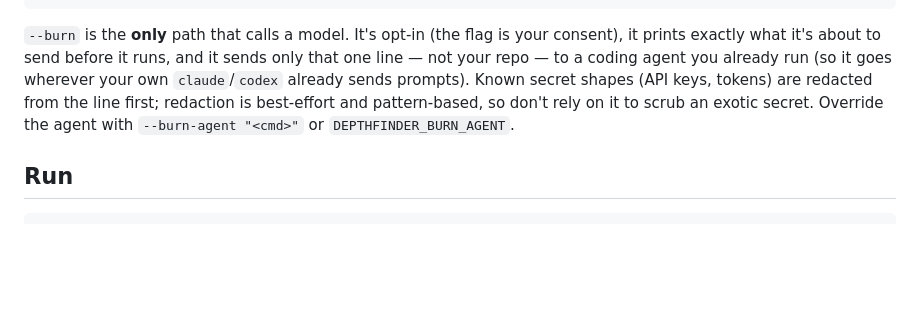
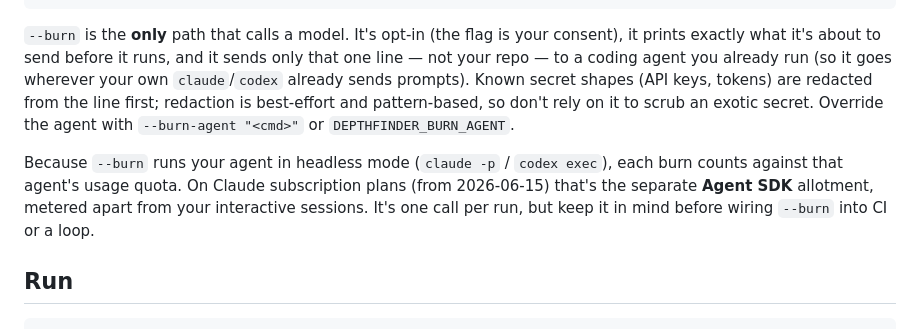
Before and after one commit to phdev/Depthfinder, a Markdown page: README.md, the part around the change. GitHub-like rendering; blank space fills up the shorter version.

````diff
--- a/README.md
+++ b/README.md
@@ -88,6 +88,12 @@ redaction is best-effort and pattern-based, so don't rely on it to scrub an
 exotic secret. Override the agent with `--burn-agent "<cmd>"` or
 `DEPTHFINDER_BURN_AGENT`.
 
+Because `--burn` runs your agent in headless mode (`claude -p` / `codex exec`),
+each burn counts against that agent's usage quota. On Claude subscription
+plans (from 2026-06-15) that's the separate **Agent SDK** allotment, metered
+apart from your interactive sessions. It's one call per run, but keep it in
+mind before wiring `--burn` into CI or a loop.
+
 ## Run
 
 ```bash
````
Also changed, not shown: CLAUDE.md (+5 -1 lines).
